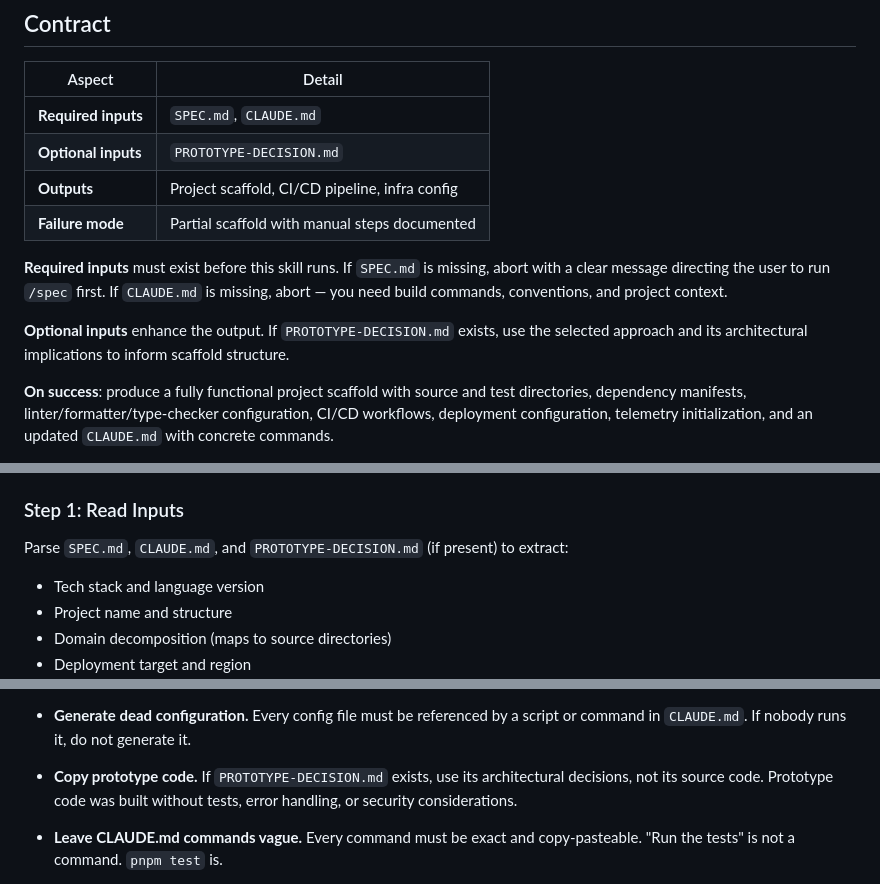
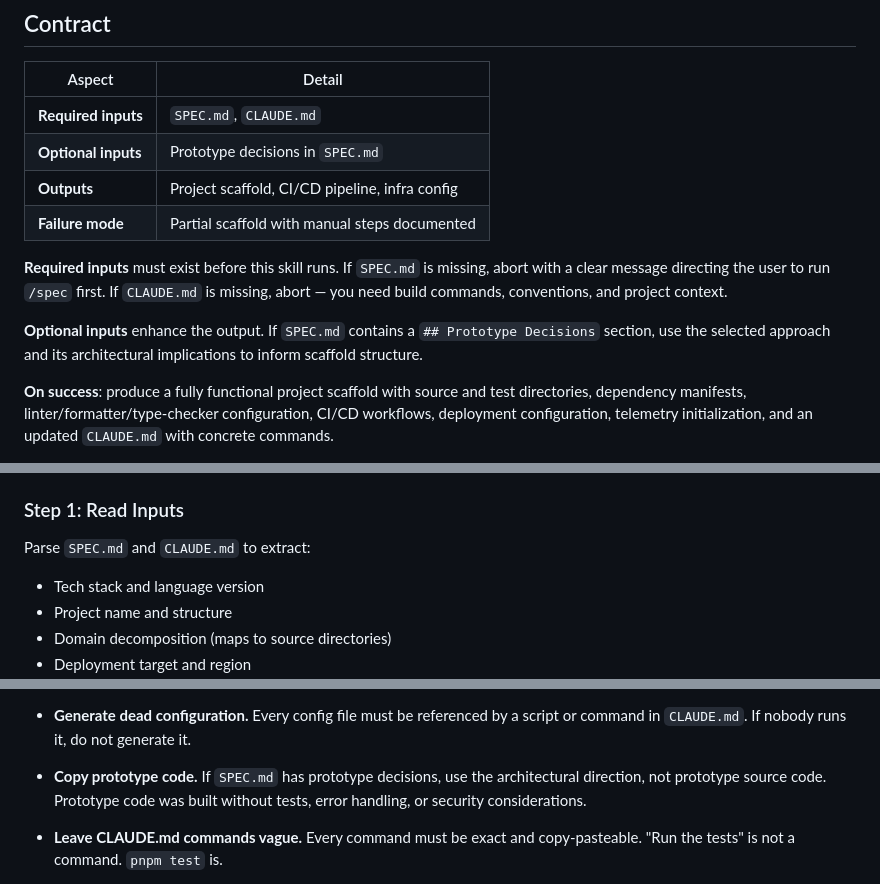
Before and after one commit to whalbawi/factory, a Markdown page: skills/setup/SKILL.md, 3 parts joined by grey strips. GitHub-like rendering.

```diff
--- a/skills/setup/SKILL.md
+++ b/skills/setup/SKILL.md
@@ -16,7 +16,7 @@ first run — a scaffold that does not verify is a scaffold that will be debugge
 | Aspect              | Detail                                                    |
 |---------------------|-----------------------------------------------------------|
 | **Required inputs** | `SPEC.md`, `CLAUDE.md`                                    |
-| **Optional inputs** | `PROTOTYPE-DECISION.md`                                   |
+| **Optional inputs** | Prototype decisions in `SPEC.md`                          |
 | **Outputs**         | Project scaffold, CI/CD pipeline, infra config            |
 | **Failure mode**    | Partial scaffold with manual steps documented             |
 
@@ -24,8 +24,9 @@ first run — a scaffold that does not verify is a scaffold that will be debugge
 with a clear message directing the user to run `/spec` first. If `CLAUDE.md` is missing,
 abort — you need build commands, conventions, and project context.
 
-**Optional inputs** enhance the output. If `PROTOTYPE-DECISION.md` exists, use the
-selected approach and its architectural implications to inform scaffold structure.
+**Optional inputs** enhance the output. If `SPEC.md` contains a
+`## Prototype Decisions` section, use the selected approach and its
+architectural implications to inform scaffold structure.
 
 **On success**: produce a fully functional project scaffold with source and test
 directories, dependency manifests, linter/formatter/type-checker configuration, CI/CD
@@ -52,7 +53,7 @@ Read and execute ALL [MANDATORY] sections in [GLOBAL-REFERENCE.md](GLOBAL-REFERE
 
 ### Step 1: Read Inputs
 
-Parse `SPEC.md`, `CLAUDE.md`, and `PROTOTYPE-DECISION.md` (if present) to extract:
+Parse `SPEC.md` and `CLAUDE.md` to extract:
 
 - Tech stack and language version
 - Project name and structure
@@ -593,9 +594,9 @@ Do not do any of the following:
 - **Generate dead configuration.** Every config file must be referenced by a script or
   command in `CLAUDE.md`. If nobody runs it, do not generate it.
 
-- **Copy prototype code.** If `PROTOTYPE-DECISION.md` exists, use its architectural
-  decisions, not its source code. Prototype code was built without tests, error
-  handling, or security considerations.
+- **Copy prototype code.** If `SPEC.md` has prototype decisions, use the
+  architectural direction, not prototype source code. Prototype code was
+  built without tests, error handling, or security considerations.
 
 - **Leave CLAUDE.md commands vague.** Every command must be exact and copy-pasteable.
   "Run the tests" is not a command. `pnpm test` is.
```
Also changed, not shown: skills/build/SKILL.md (+2 -1 lines), skills/references/GLOBAL-REFERENCE.md (+38 -1 lines).
